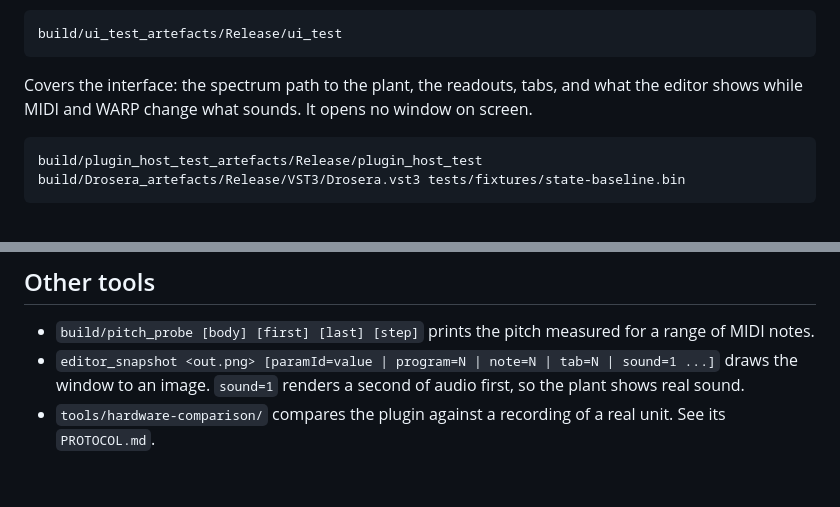
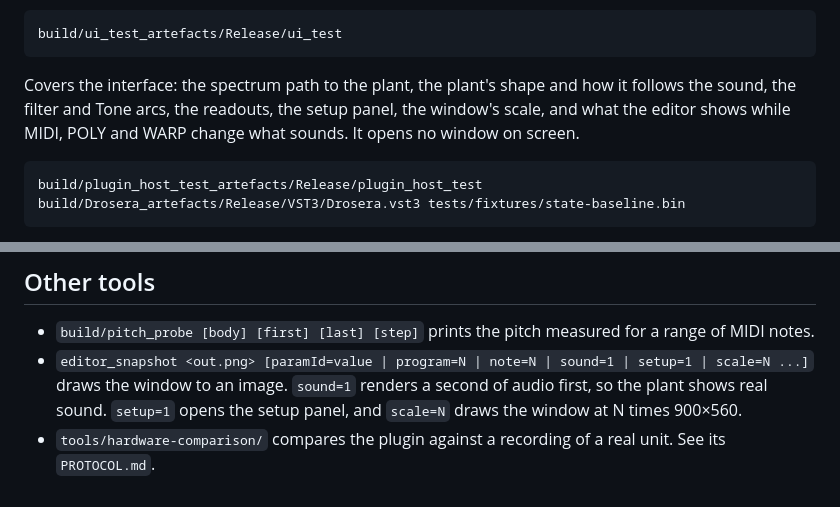
Before and after one commit to codeskine/Drosera, a Markdown page: docs/BUILDING.md, 2 parts joined by grey strips. GitHub-like rendering.

````diff
--- a/docs/BUILDING.md
+++ b/docs/BUILDING.md
@@ -43,8 +43,9 @@ Checks how MIDI notes are assigned to the three voices, with no JUCE.
 build/ui_test_artefacts/Release/ui_test
 ```
 
-Covers the interface: the spectrum path to the plant, the readouts, tabs, and what the editor shows while MIDI and WARP
-change what sounds. It opens no window on screen.
+Covers the interface: the spectrum path to the plant, the plant's shape and how it follows the sound, the filter and
+Tone arcs, the readouts, the setup panel, the window's scale, and what the editor shows while MIDI, POLY and WARP change
+what sounds. It opens no window on screen.
 
 ```bash
 build/plugin_host_test_artefacts/Release/plugin_host_test build/Drosera_artefacts/Release/VST3/Drosera.vst3 tests/fixtures/state-baseline.bin
@@ -66,6 +67,7 @@ proves the engine still renders exactly the same.
 ## Other tools
 
 - `build/pitch_probe [body] [first] [last] [step]` prints the pitch measured for a range of MIDI notes.
-- `editor_snapshot <out.png> [paramId=value | program=N | note=N | tab=N | sound=1 ...]` draws the window to an image.
-  `sound=1` renders a second of audio first, so the plant shows real sound.
+- `editor_snapshot <out.png> [paramId=value | program=N | note=N | sound=1 | setup=1 | scale=N ...]` draws the window
+  to an image. `sound=1` renders a second of audio first, so the plant shows real sound. `setup=1` opens the setup panel,
+  and `scale=N` draws the window at N times 900×560.
 - `tools/hardware-comparison/` compares the plugin against a recording of a real unit. See its `PROTOCOL.md`.
````
Also changed, not shown: README.md (+9 -3 lines), THIRD_PARTY_LICENSES.md (+2 -0 lines), docs/images/drosera.png.
